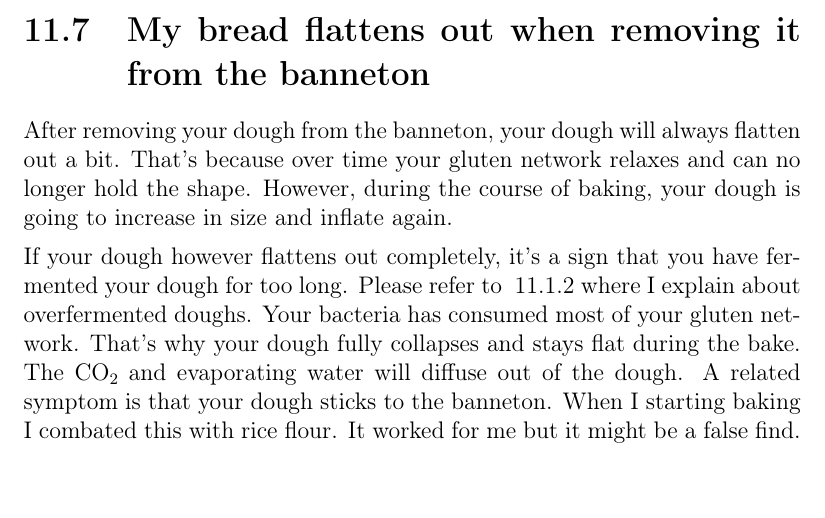
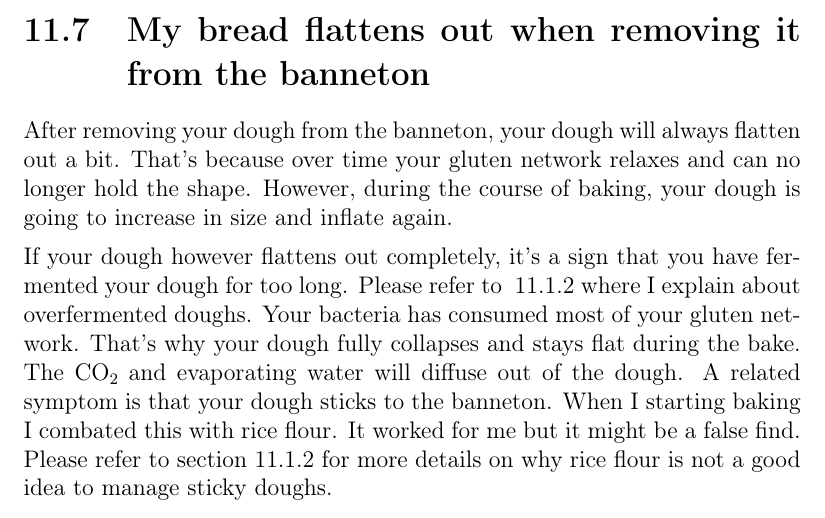
Before and after one commit to hendricius/the-sourdough-framework, a LaTeX thesis (book/book.tex, which reads book/troubleshooting/misc.tex): part of page 142 of 155, cut so that both start at the same text. Compiled offline with pdfLaTeX; a LaTeX package or settings file that is missing is left out.

Commit message:
Provide additional reference with more details

```diff
--- a/book/troubleshooting/misc.tex
+++ b/book/troubleshooting/misc.tex
@@ -297,7 +297,11 @@ dough fully collapses and stays flat during the bake. The
 \ch{CO2} and evaporating water will diffuse out of the dough.
 A related symptom is that your dough sticks to the banneton.
 When I starting baking I combated this with rice flour.
-It worked for me but it might be a false find. These days I gently rub my
+It worked for me but it might be a false find. Please refer to
+section \ref{sec:overfermented-dough} for more details on why
+rice flour is not a good idea to manage sticky doughs.
+
+These days I gently rub my
 dough with a bit of non-rice flour before placing it in
 the banneton. Now if the dough starts to stick to the banneton
 while I remove it I resort to a drastic measure. I immediately
```
